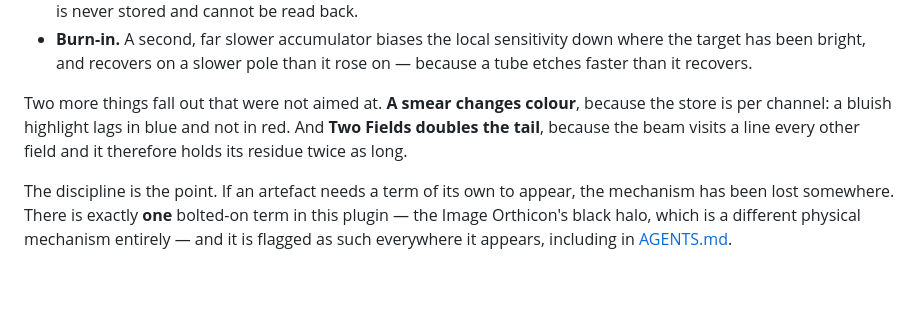
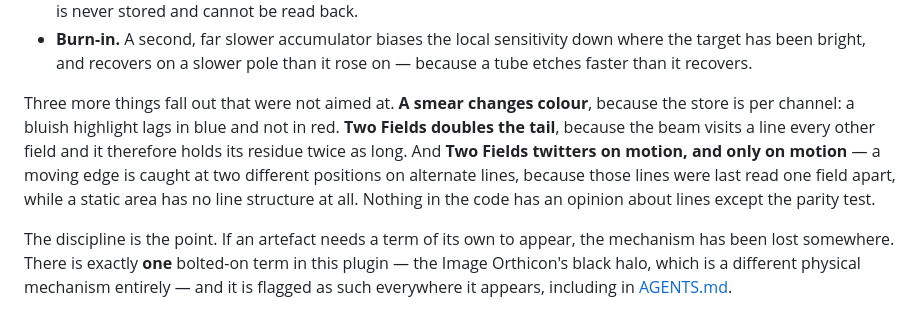
Before and after one commit to stoatworks-labs/plumbicon, a Markdown page: README.md, the part around the change. Rendered like a GitHub page; blank space fills up the shorter version.

```diff
--- a/README.md
+++ b/README.md
@@ -56,10 +56,14 @@ famous for is what is left over:
   down where the target has been bright, and recovers on a slower pole than it
   rose on — because a tube etches faster than it recovers.
 
-Two more things fall out that were not aimed at. **A smear changes colour**,
+Three more things fall out that were not aimed at. **A smear changes colour**,
 because the store is per channel: a bluish highlight lags in blue and not in
-red. And **Two Fields doubles the tail**, because the beam visits a line every
-other field and it therefore holds its residue twice as long.
+red. **Two Fields doubles the tail**, because the beam visits a line every
+other field and it therefore holds its residue twice as long. And **Two Fields
+twitters on motion, and only on motion** — a moving edge is caught at two
+different positions on alternate lines, because those lines were last read one
+field apart, while a static area has no line structure at all. Nothing in the
+code has an opinion about lines except the parity test.
 
 The discipline is the point. If an artefact needs a term of its own to appear,
 the mechanism has been lost somewhere. There is exactly **one** bolted-on term
```
Also changed, not shown: AGENTS.md (+7 -0 lines).
